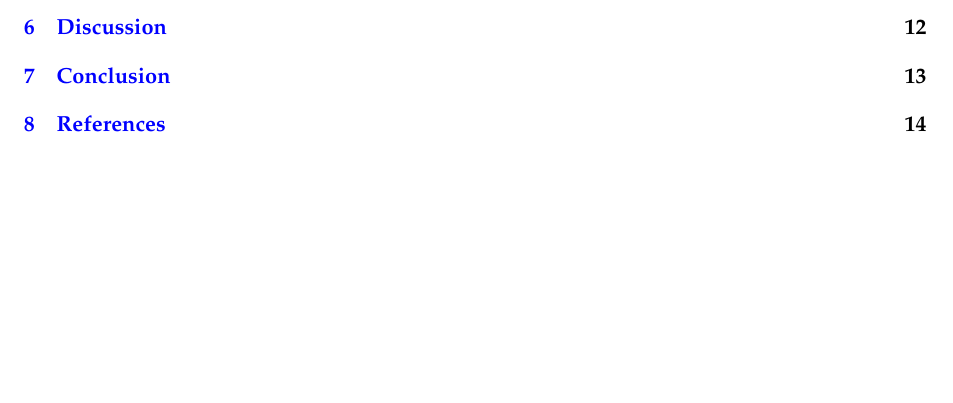
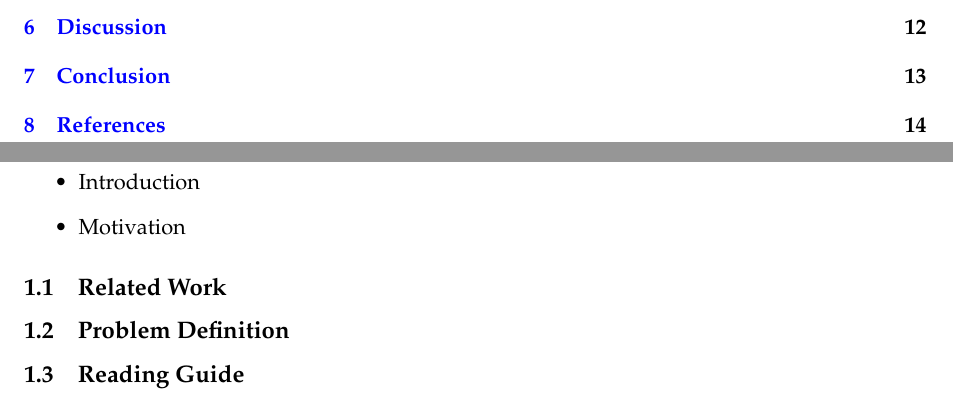
Before and after one commit to AndreOskarAndersen/master_thesis, a LaTeX thesis (thesis/main.tex, which reads thesis/introduction.tex): part of page 5 of 14 before the commit and two parts of pages 5 and 7 of 14 after it, the two joined at a grey line, cut so that both start at the same text, the shorter picture padded with empty space. Compiled offline with pdfLaTeX.

Commit message:
more thesis-setup

```diff
--- a/thesis/introduction.tex
+++ b/thesis/introduction.tex
@@ -2,5 +2,15 @@
 
 \begin{document}
 \section{Introduction}
+\begin{itemize}
+    \item Introduction
+    \item Motivation
+\end{itemize}
+
+\subsection{Related Work}
+
+\subsection{Problem Definition}
+
+\subsection{Reading Guide}
 
 \end{document}
```
Also changed, not shown: thesis/theory.tex (+6 -0 lines), thesis/introduction.pdf (added), thesis/main.pdf, thesis/theory.pdf.
